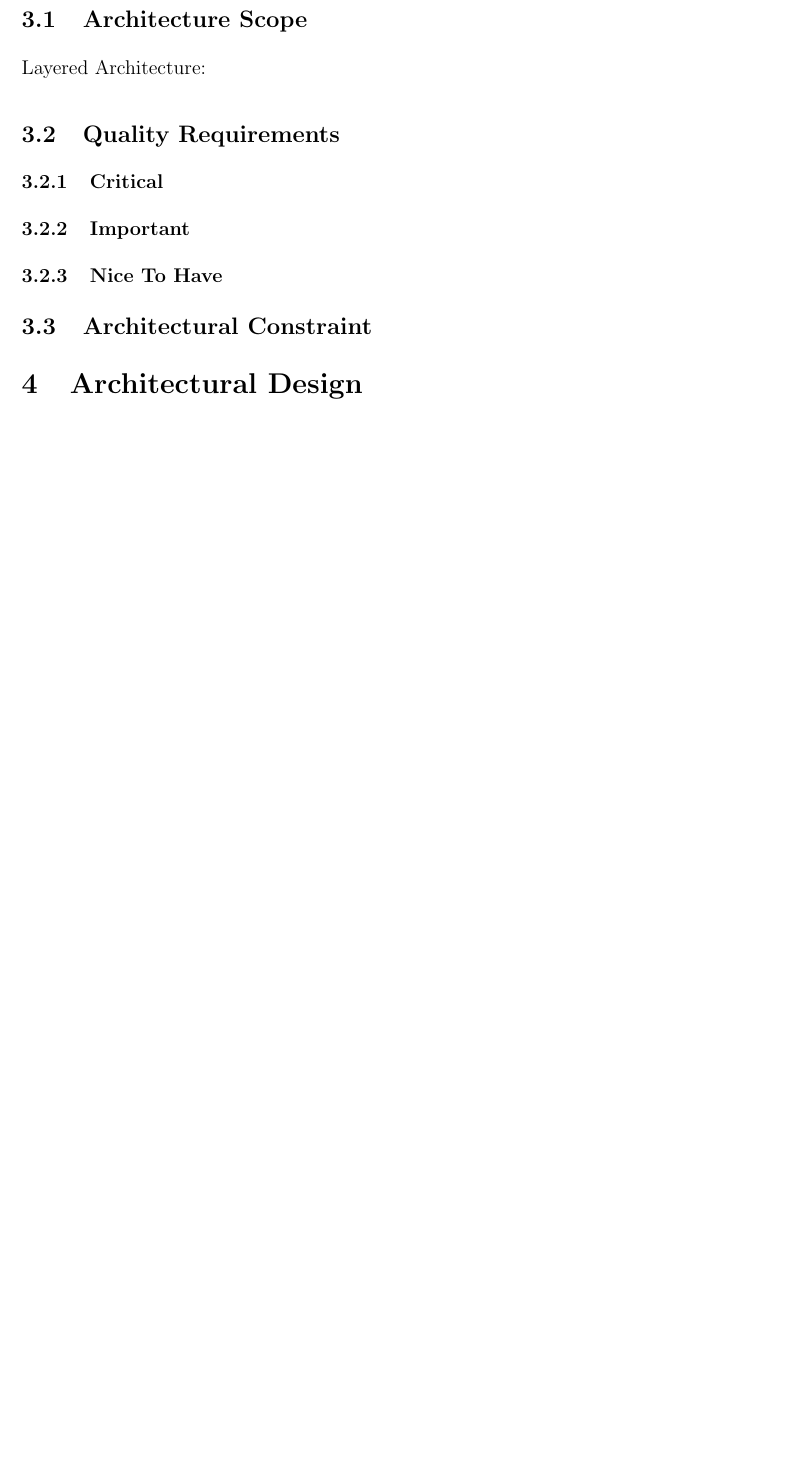
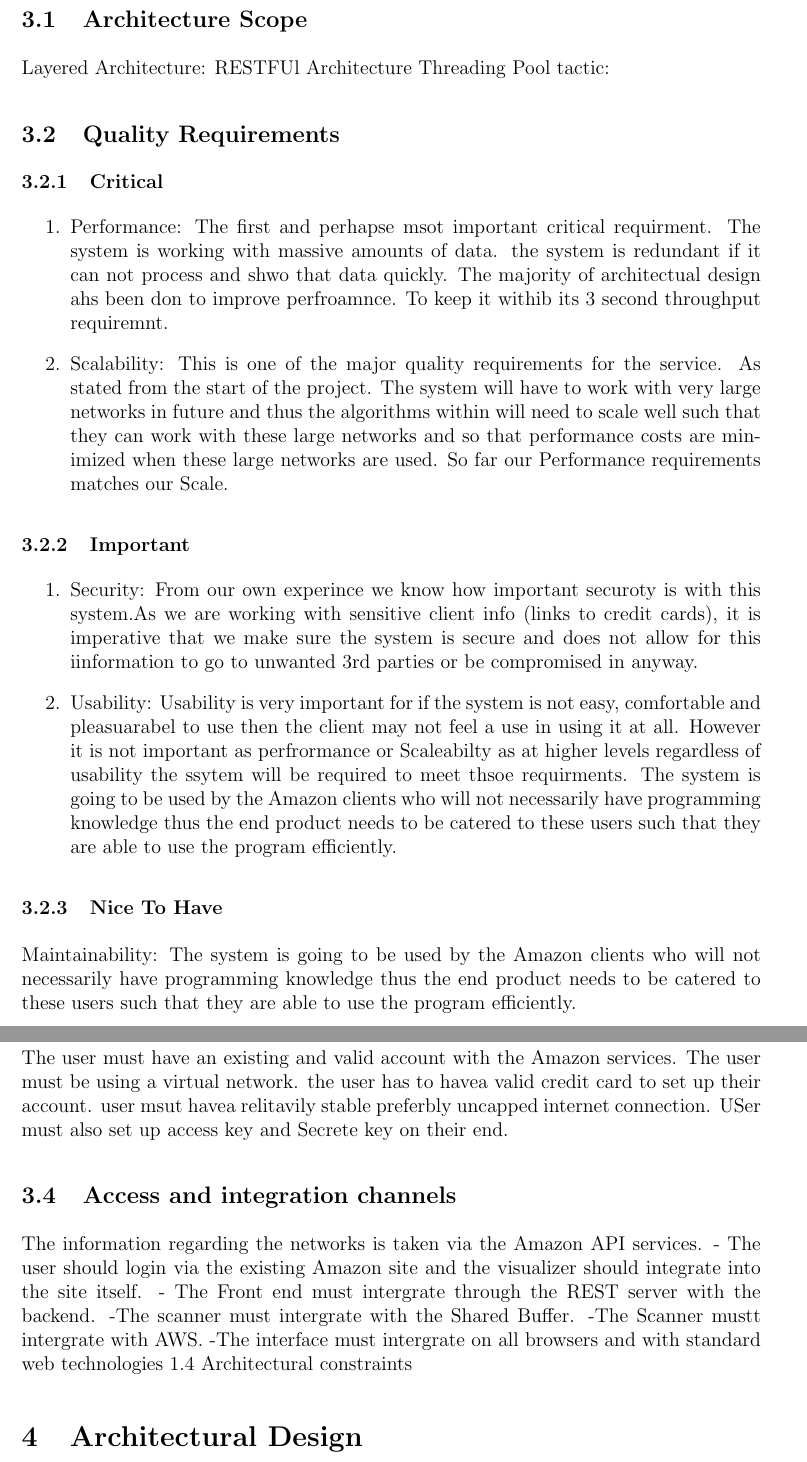
Before and after one commit to u13133064/NotLikeThis, a LaTeX document (Demo 3/Template.tex): part of page 4 of 12 before the commit and two parts of pages 4 and 5 of 13 after it, the two joined at a grey line, cut so that both start at the same text, the shorter picture padded with empty space. Compiled offline with pdfLaTeX.

Commit message:
Additions to document

```diff
--- a/Demo 3/Template.tex
+++ b/Demo 3/Template.tex
@@ -123,13 +123,37 @@ Using this representation, it is then translated into HTML. Making use of the vi
 
 	\subsection{Architecture Scope}
 	Layered Architecture:
+	RESTFUl Architecture
+	Threading Pool tactic:
+
 
 
 	\subsection{Quality Requirements}
 		\subsubsection {Critical}
+\begin{enumerate}
+					\item Performance: The first and perhapse msot important critical requirment. The system is working with massive amounts of data. the system is redundant if it can not process and shwo that data quickly. The majority of architectual design ahs been don to improve perfroamnce. To keep it withib its 3 second throughput requiremnt.
+					\item Scalability: This is one of the major quality requirements for the service. As stated from the start of the project. The system will have to work with very large networks in future and thus the algorithms within will need to scale well such that they can work with these large networks and so that performance costs are minimized when these large networks are used. So far our Performance requirements matches our Scale.
+\end{enumerate}
 		\subsubsection {Important}
+\begin{enumerate}
+					\item Security: From our own experince we know how important securoty is with this system.As we are working with sensitive client info (links to credit cards), it is imperative that we make sure the system is secure and does not allow for this iinformation to go to unwanted 3rd parties or be compromised in anyway.
+
+\item Usability: Usability is very important for if the system is not easy, comfortable and pleasuarabel to use then the client may not feel a use in using it at all. However it is not important as perfrormance or Scaleabilty as at higher levels regardless of usability the ssytem will be required to meet thsoe requirments. The system is going to be used by the Amazon clients who will not necessarily have programming knowledge thus the end product needs to be catered to these users such that they are able to use the program efficiently.
+\end{enumerate}
+
 		\subsubsection {Nice To Have}
+			Maintainability: The system is going to be used by the Amazon clients who will not necessarily have programming knowledge thus the end product needs to be catered to these users such that they are able to use the program efficiently.
 	\subsection{Architectural Constraint}
+	The user must have an existing and valid account with the Amazon services.
+          The user must be using a virtual network. the user has to havea valid credit card to set up their account. user msut havea relitavily stable preferbly uncapped internet connection. USer must also set up access key and Secrete key on their end.
+	\subsection{Access and integration channels}
+ The information regarding the networks is taken via the Amazon API services.
+- The user should login via the existing Amazon site and the visualizer should integrate into the site itself.
+- The Front end must intergrate through the REST server with the backend.
+-The scanner must intergrate with the Shared Buffer.
+-The Scanner mustt intergrate with AWS.
+-The interface must intergrate on all browsers and with standard web technologies
+1.4 Architectural constraints
 
 \section{Architectural Design}
 Layered Architecture:
```
Also changed, not shown: Demo 3/Template.pdf, 5 other files.
